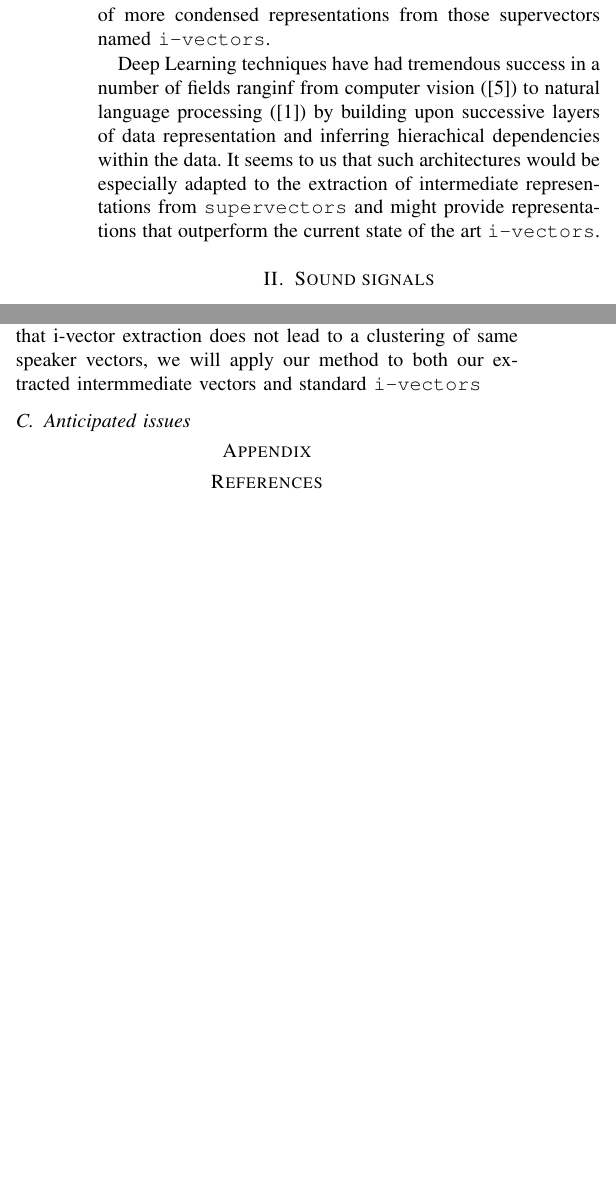
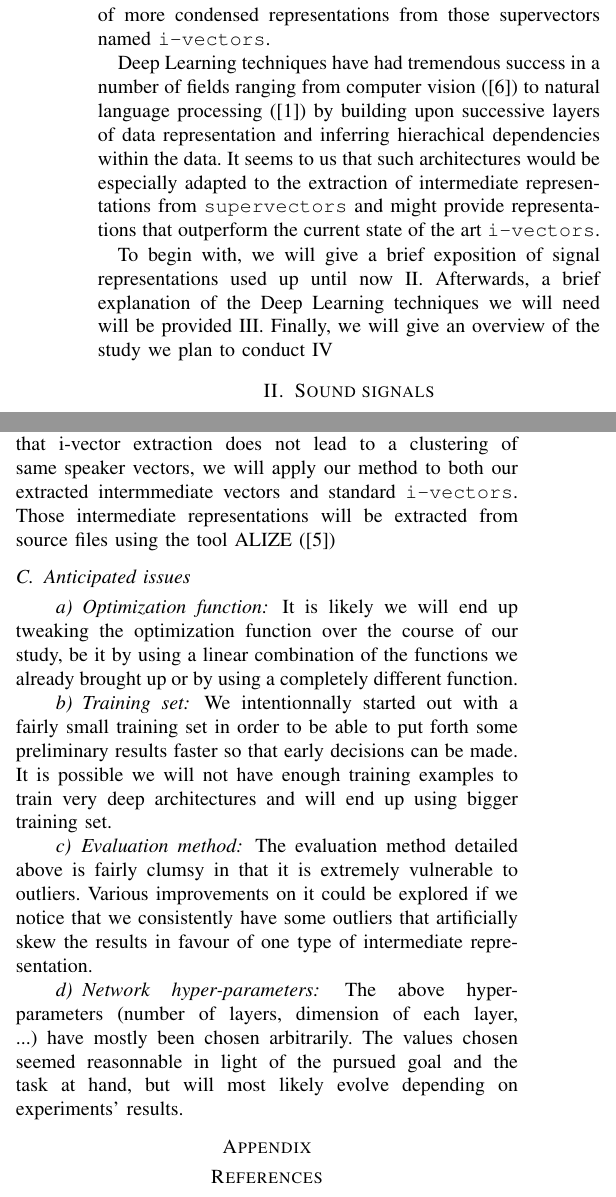
Before and after one commit to RemySun/DeepVoice, a LaTeX paper (Rapport.tex): two parts of the columns of pages 1 and 4 of 5, joined at a grey line, cut so that both start at the same text, the shorter picture padded with empty space. Compiled offline with pdfLaTeX.

Commit message:
Sorted out end of rapport

```diff
--- a/Rapport.tex
+++ b/Rapport.tex
@@ -58,15 +58,20 @@ have had success with is the extraction of more condensed representations from
 those supervectors named \texttt{i-vectors}.
 
 Deep Learning techniques have had tremendous success in a number of fields
-ranginf from computer vision (\cite{lecun1998gradient}) to natural language
+ranging from computer vision (\cite{lecun1998gradient}) to natural language
 processing (\cite{bordes2012joint}) by building upon successive layers of data
 representation and inferring hierachical dependencies within the data. It seems
 to us that such architectures would be especially adapted to the extraction of
 intermediate representations from \texttt{supervectors} and might provide
 representations that outperform the current state of the art \texttt{i-vectors}.
 
+To begin with, we will give a brief exposition of signal representations used
+up until now \ref{sec:signal}. Afterwards, a brief explanation of the Deep
+Learning techniques we will need will be provided \ref{sec:Deep}. Finally, we
+will give an overview of the study we plan to conduct \ref{sec:Method}
+
 \section{Sound signals}
-
+\label{sec:signal}
 An audio signal used for Speaker recognition tasks is technically an analogical
 signal. To allow computer pocessing, those signals are sampled into a numeric
 signal (discrete set of measures that can a discrete set of values). Such a
@@ -435,14 +441,38 @@ as a classification method.
 
  To substantiate our claim that i-vector extraction does not lead to a
  clustering of same speaker vectors, we will apply our method to both our
- extracted intermmediate vectors and standard \texttt{i-vectors}
+ extracted intermmediate vectors and standard \texttt{i-vectors}. Those
+ intermediate representations will be extracted from source files using the tool
+ ALIZE (\cite{larcher2013alize})
 
 \subsection{Anticipated issues}
 
+\paragraph{Optimization function}
 
+It is likely we will end up tweaking the optimization function over the course
+of our study, be it by using a linear combination of the functions we already
+brought up or by using a completely different function.
 
+\paragraph{Training set}
 
+We intentionnally started out with a fairly small training set in order to be
+able to put forth some preliminary results faster so that early decisions can be
+made. It is possible we will not have enough training examples to train very
+deep architectures and will end up using bigger training set.
 
+\paragraph{Evaluation method}
+
+The evaluation method detailed above is fairly clumsy in that it is extremely
+vulnerable to outliers. Various improvements on it could be explored if we
+notice that we consistently have some outliers that artificially skew the
+results in favour of one type of intermediate representation.
+
+\paragraph{Network hyper-parameters}
+
+The above hyper-parameters (number of layers, dimension of each layer, ...) have
+mostly been chosen arbitrarily. The values chosen seemed reasonnable in light of
+the pursued goal and the task at hand, but will most likely evolve depending on
+experiments' results.
 
 \appendix
 
```
Also changed, not shown: Biblio.bib (+8 -0 lines), Rapport.tex (15 more changed lines).
